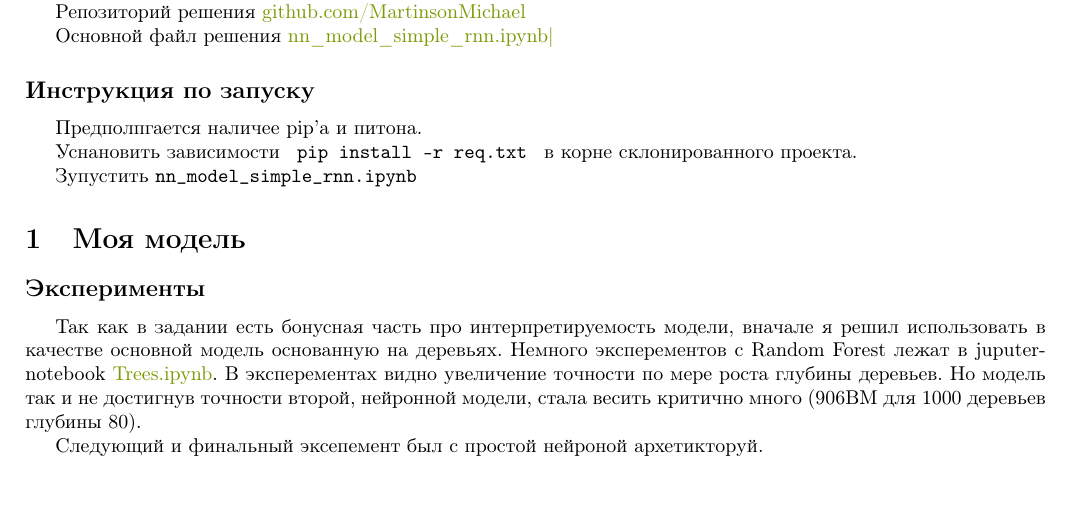
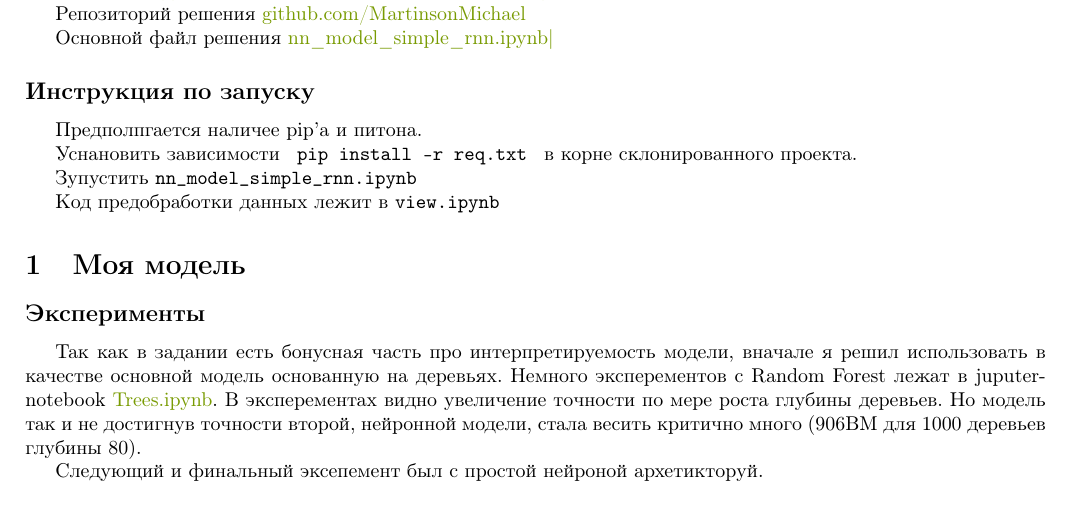
Before and after one commit to MartinsonMichael/VK_Lab_intro, a LaTeX document (tex_report/MartinsonMichael_VKLab_Raport.tex): part of page 1 of 2, cut so that both start at the same text. Compiled offline with pdfLaTeX.

Commit message:
add train_data

```diff
--- a/tex_report/MartinsonMichael_VKLab_Raport.tex
+++ b/tex_report/MartinsonMichael_VKLab_Raport.tex
@@ -95,6 +95,8 @@ top=2cm,bottom=3cm,bindingoffset=0cm]{geometry}
 
 	Зупустить \verb|nn_model_simple_rnn.ipynb|
 
+	Код предобработки данных лежит в \verb|view.ipynb|
+
 
 	\section{Моя модель}
 
```
Also changed, not shown: tex_report/MartinsonMichael_VKLab_Raport.pdf, 2 other files.
